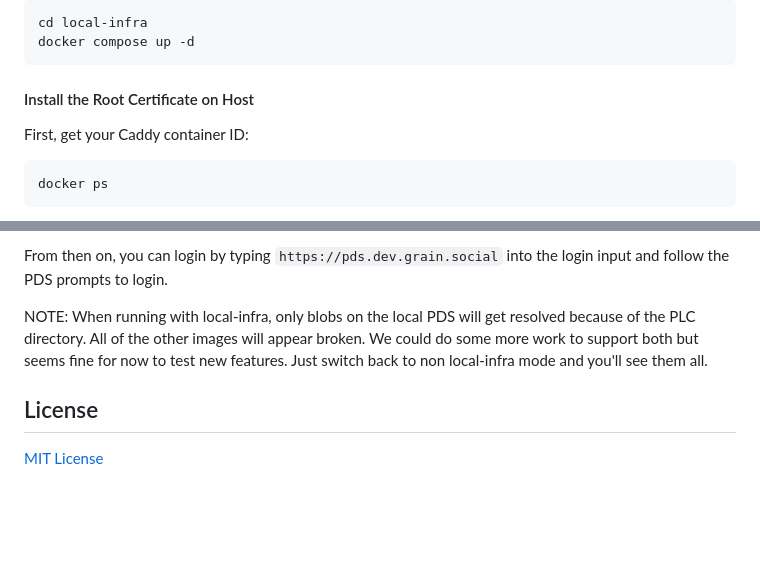
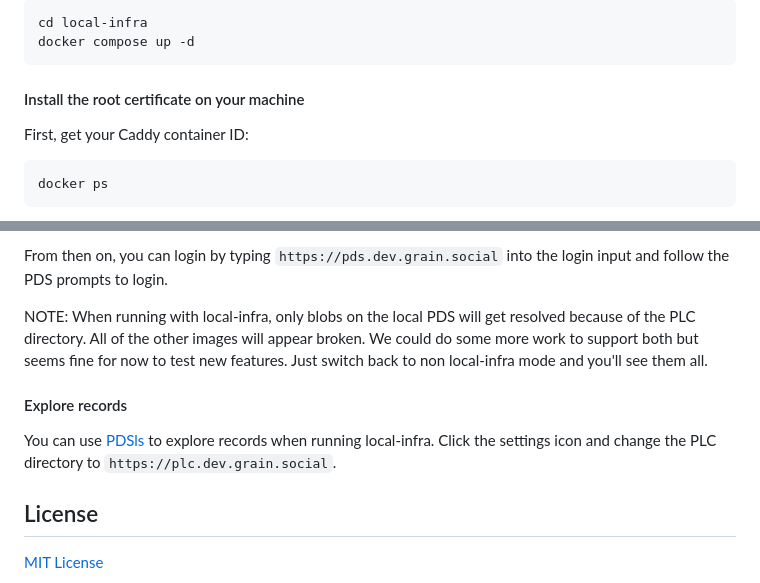
Before and after one commit to grainsocial/grain, a Markdown page: README.md, 2 parts joined by grey strips. Drawn GitHub-style; blank space fills up the shorter version.

Commit message:
update readme with PDSls info

````diff
--- a/README.md
+++ b/README.md
@@ -83,7 +83,7 @@ cd local-infra
 docker compose up -d
 ```
 
-#### Install the Root Certificate on Host
+#### Install the root certificate on your machine
 
 First, get your Caddy container ID:
 
@@ -152,6 +152,12 @@ broken. We could do some more work to support both but seems fine for now to
 test new features. Just switch back to non local-infra mode and you'll see them
 all.
 
+#### Explore records
+
+You can use [PDSls](https://pdsls.dev/) to explore records when running
+local-infra. Click the settings icon and change the PLC directory to
+`https://plc.dev.grain.social`.
+
 ## License
 
 [MIT License](LICENSE)
````
